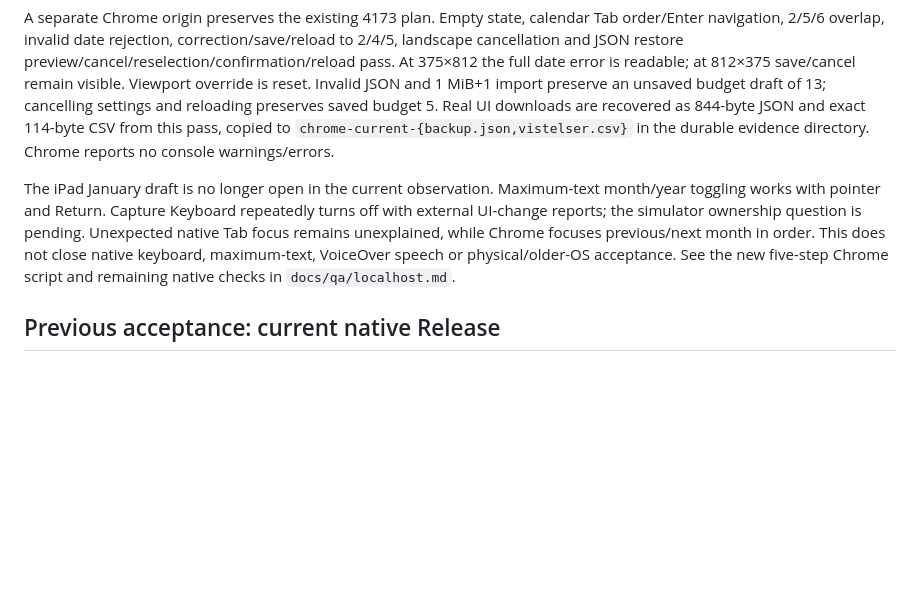
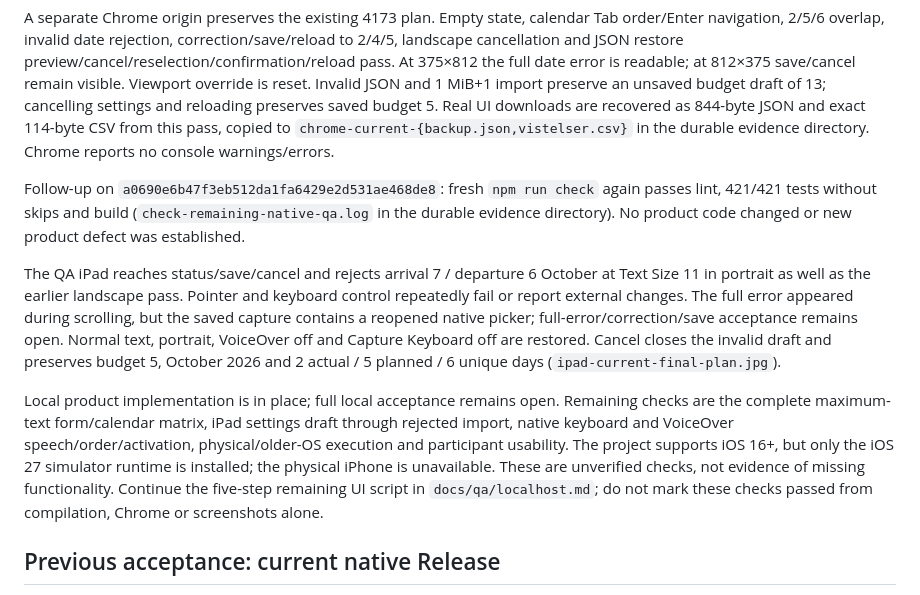
Before and after one commit to SveaHallinder/sverigevistelseplanerare, a Markdown page: docs/handoff/CURRENT.md, the part around the change. Rendered like a GitHub page; blank space fills up the shorter version.

Commit message:
docs: record remaining native acceptance and restored QA state

```diff
--- a/docs/handoff/CURRENT.md
+++ b/docs/handoff/CURRENT.md
@@ -8,7 +8,11 @@ This pass started at `f7a667ba90498833ba4bc384cb9bbb7850eb1469`; product source
 
 A separate Chrome origin preserves the existing 4173 plan. Empty state, calendar Tab order/Enter navigation, 2/5/6 overlap, invalid date rejection, correction/save/reload to 2/4/5, landscape cancellation and JSON restore preview/cancel/reselection/confirmation/reload pass. At 375×812 the full date error is readable; at 812×375 save/cancel remain visible. Viewport override is reset. Invalid JSON and 1 MiB+1 import preserve an unsaved budget draft of 13; cancelling settings and reloading preserves saved budget 5. Real UI downloads are recovered as 844-byte JSON and exact 114-byte CSV from this pass, copied to `chrome-current-{backup.json,vistelser.csv}` in the durable evidence directory. Chrome reports no console warnings/errors.
 
-The iPad January draft is no longer open in the current observation. Maximum-text month/year toggling works with pointer and Return. Capture Keyboard repeatedly turns off with external UI-change reports; the simulator ownership question is pending. Unexpected native Tab focus remains unexplained, while Chrome focuses previous/next month in order. This does not close native keyboard, maximum-text, VoiceOver speech or physical/older-OS acceptance. See the new five-step Chrome script and remaining native checks in `docs/qa/localhost.md`.
+Follow-up on `a0690e6b47f3eb512da1fa6429e2d531ae468de8`: fresh `npm run check` again passes lint, 421/421 tests without skips and build (`check-remaining-native-qa.log` in the durable evidence directory). No product code changed or new product defect was established.
+
+The QA iPad reaches status/save/cancel and rejects arrival 7 / departure 6 October at Text Size 11 in portrait as well as the earlier landscape pass. Pointer and keyboard control repeatedly fail or report external changes. The full error appeared during scrolling, but the saved capture contains a reopened native picker; full-error/correction/save acceptance remains open. Normal text, portrait, VoiceOver off and Capture Keyboard off are restored. Cancel closes the invalid draft and preserves budget 5, October 2026 and 2 actual / 5 planned / 6 unique days (`ipad-current-final-plan.jpg`).
+
+Local product implementation is in place; full local acceptance remains open. Remaining checks are the complete maximum-text form/calendar matrix, iPad settings draft through rejected import, native keyboard and VoiceOver speech/order/activation, physical/older-OS execution and participant usability. The project supports iOS 16+, but only the iOS 27 simulator runtime is installed; the physical iPhone is unavailable. These are unverified checks, not evidence of missing functionality. Continue the five-step remaining UI script in `docs/qa/localhost.md`; do not mark these checks passed from compilation, Chrome or screenshots alone.
 
 ## Previous acceptance: current native Release
 
```
